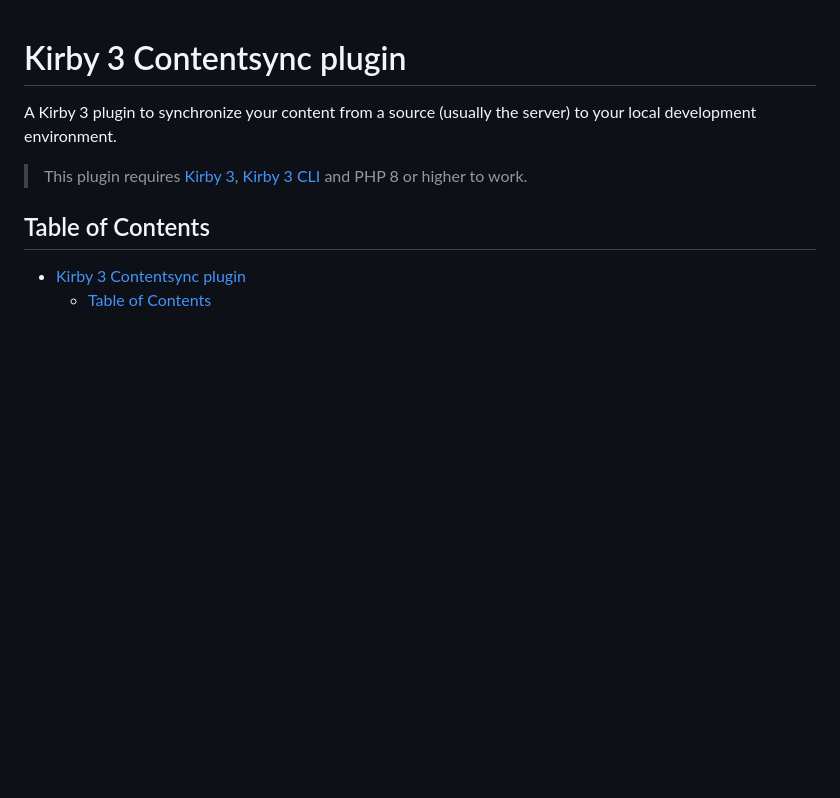
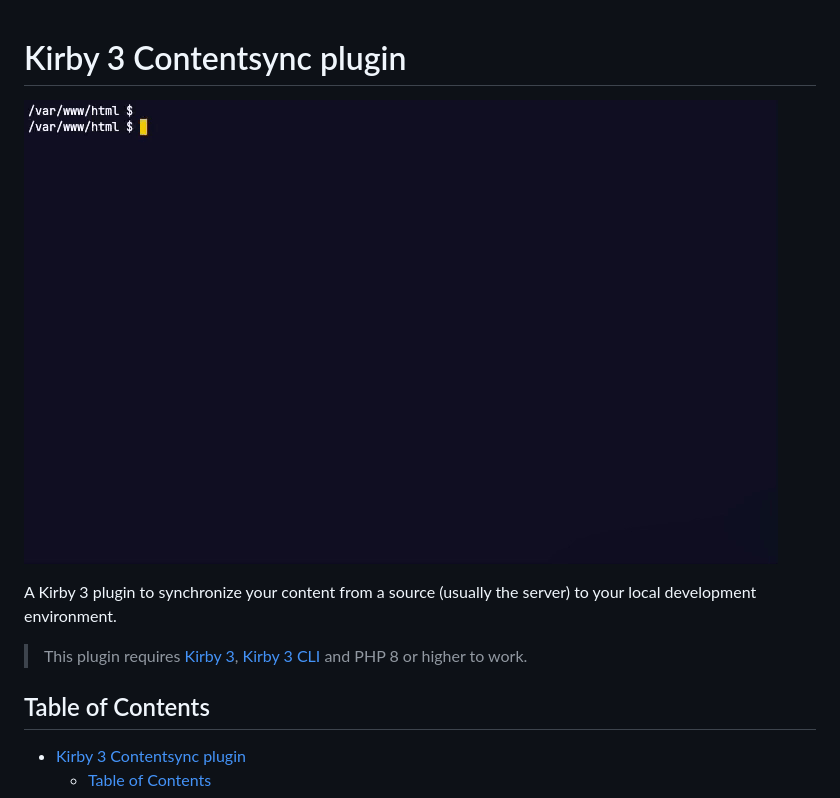
Before and after one commit to zephir/kirby-contentsync, a Markdown page: README.md, the part around the change. Rendered like a GitHub page; pictures changed too: docs/content-sync.gif (added); blank space fills up the shorter version.

```diff
--- a/README.md
+++ b/README.md
@@ -1,4 +1,6 @@
 # Kirby 3 Contentsync plugin
+
+![cover](docs/content-sync.gif)
 
 A Kirby 3 plugin to synchronize your content from a source (usually the server) to your local development environment.
 
```
Also changed, not shown: 1 other file.
